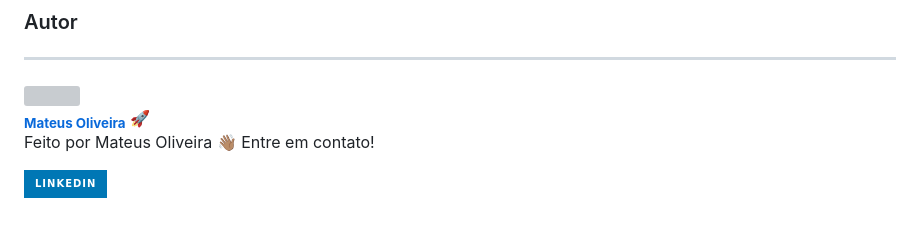
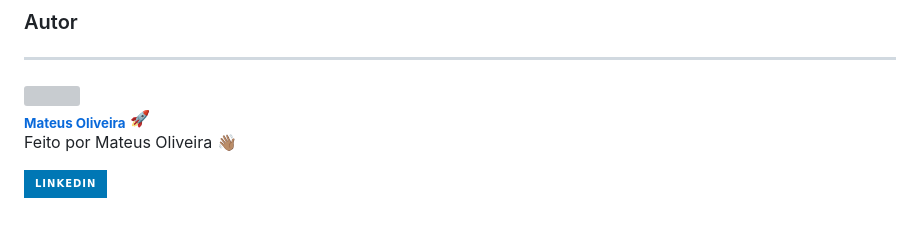
Before and after one commit to CyberMatts/Wikipedia-Silicon-Valley, a Markdown page: README.md, the part around the change. Drawn GitHub-style; badges without logos; grey boxes are pictures that could not be loaded.

```diff
--- a/README.md
+++ b/README.md
@@ -45,6 +45,6 @@ Este projeto é uma página web que apresenta informações sobre a série de co
  <br />
  <sub><b>Mateus Oliveira</b></sub></a> <a href="https://www.dio.me/users/mateussantana" title="Dio-me">🚀</a>
 
-Feito por Mateus Oliveira 👋🏽 Entre em contato!
+Feito por Mateus Oliveira 👋🏽
 
 [![LinkedIn](https://img.shields.io/badge/LinkedIn-0077B5?style=for-the-badge&logo=linkedin&logoColor=white)](https://www.linkedin.com/in/mateussdo/)
```
